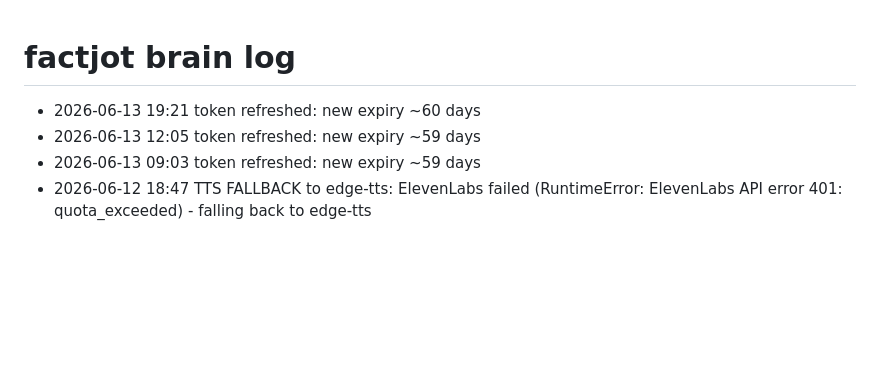
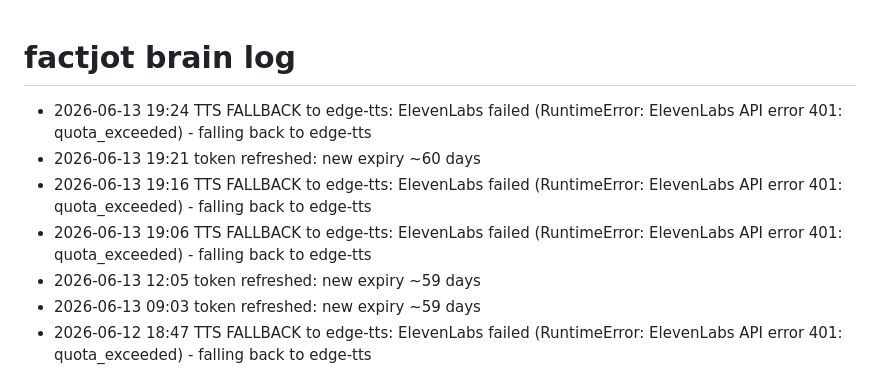
Before and after one commit to Wonderkid96/factjot, a Markdown page: insta-brain/log.md, the part around the change. Rendered like a GitHub page; blank space fills up the shorter version.

```diff
--- a/insta-brain/log.md
+++ b/insta-brain/log.md
@@ -1,6 +1,9 @@
 # factjot brain log
 
+- 2026-06-13 19:24 TTS FALLBACK to edge-tts: ElevenLabs failed (RuntimeError: ElevenLabs API error 401: quota_exceeded) - falling back to edge-tts
 - 2026-06-13 19:21 token refreshed: new expiry ~60 days
+- 2026-06-13 19:16 TTS FALLBACK to edge-tts: ElevenLabs failed (RuntimeError: ElevenLabs API error 401: quota_exceeded) - falling back to edge-tts
+- 2026-06-13 19:06 TTS FALLBACK to edge-tts: ElevenLabs failed (RuntimeError: ElevenLabs API error 401: quota_exceeded) - falling back to edge-tts
 - 2026-06-13 12:05 token refreshed: new expiry ~59 days
 - 2026-06-13 09:03 token refreshed: new expiry ~59 days
 - 2026-06-12 18:47 TTS FALLBACK to edge-tts: ElevenLabs failed (RuntimeError: ElevenLabs API error 401: quota_exceeded) - falling back to edge-tts
```
